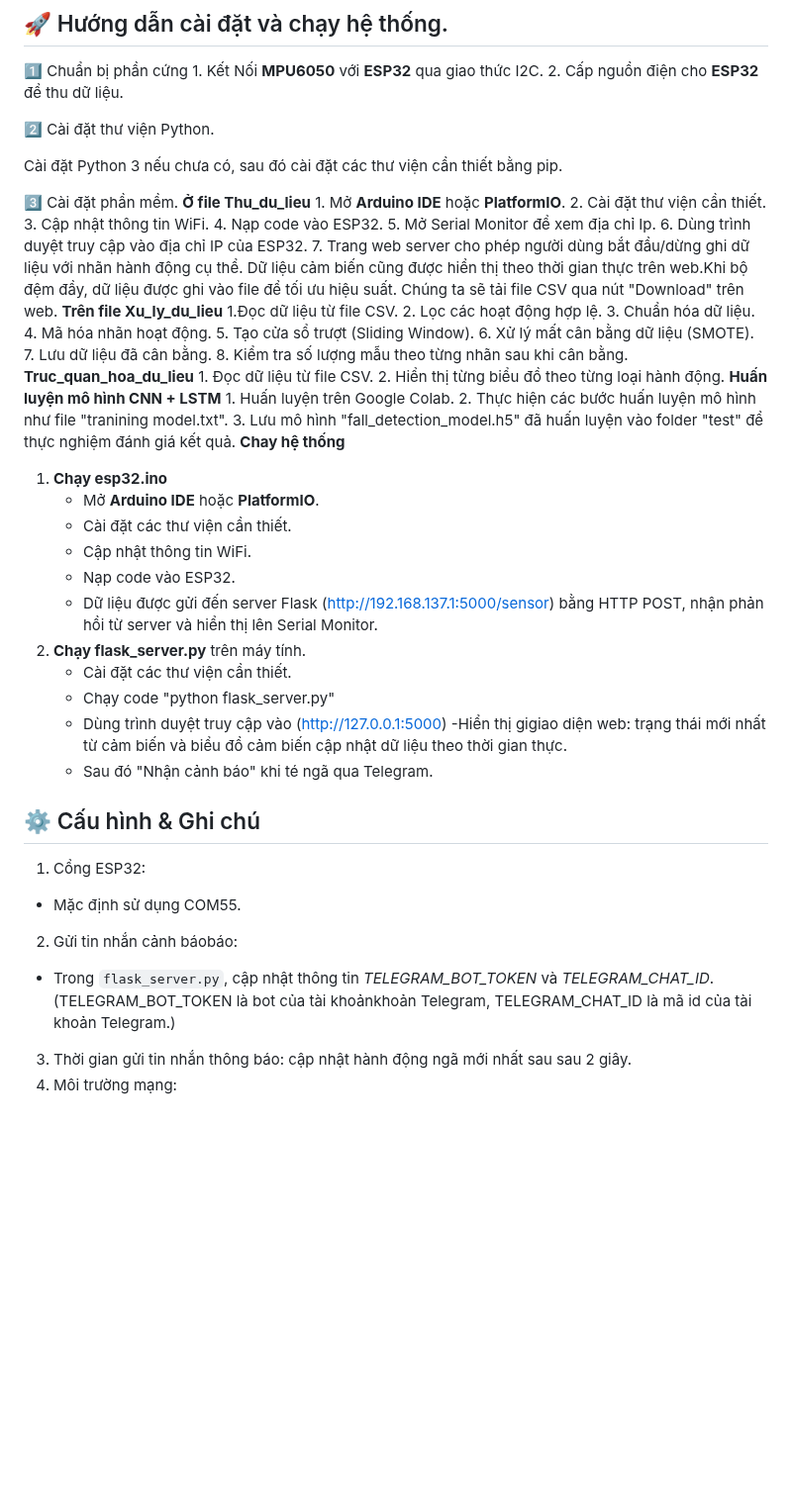
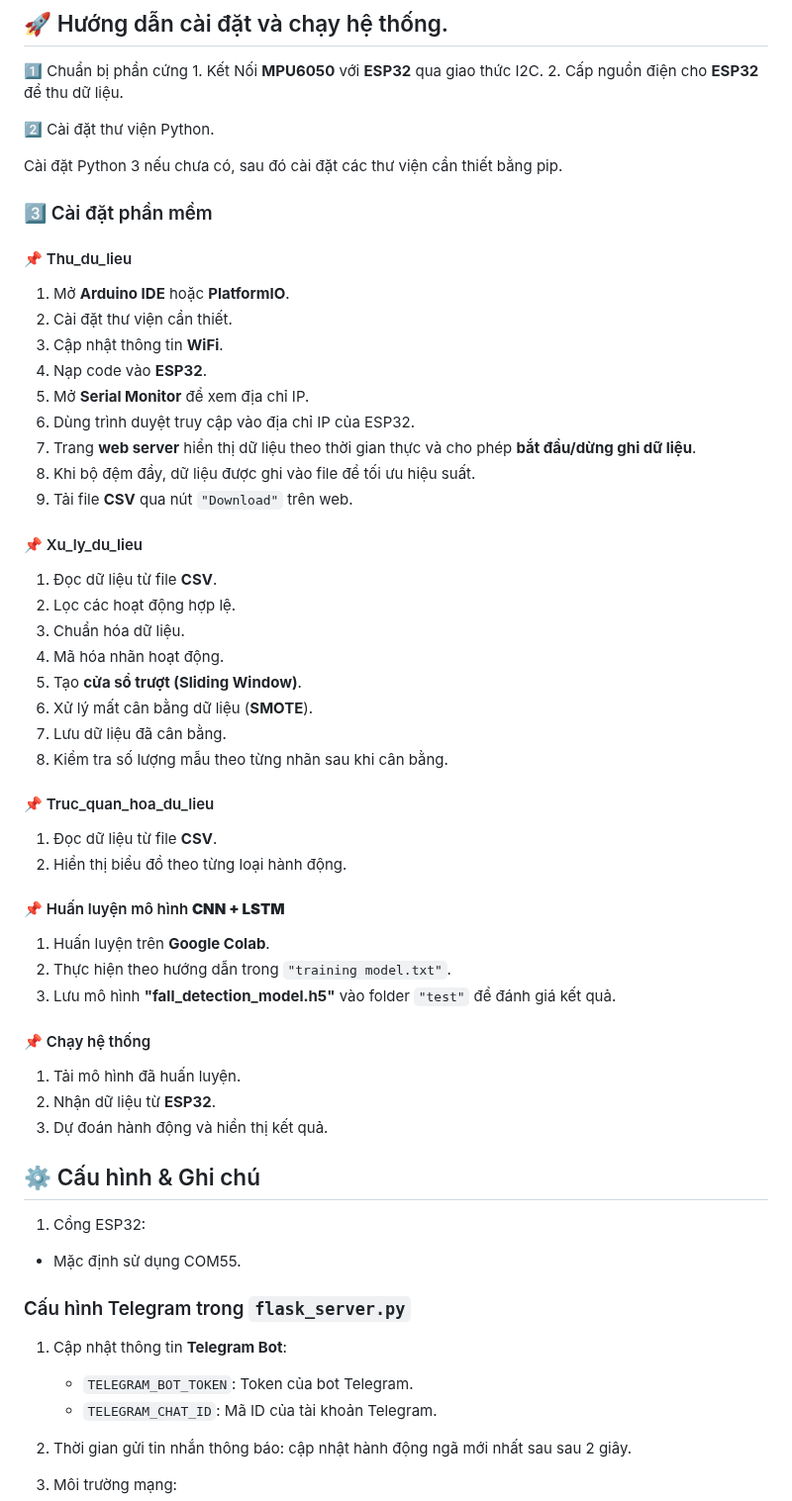
Before and after one commit to phamthihongngoc/phat-hien-te-nga, a Markdown page: README.md, the part around one of its changes. Shown at 99% size. GitHub-like rendering; blank space fills up the shorter version.

```diff
--- a/README.md
+++ b/README.md
@@ -141,51 +143,52 @@ Cài đặt các thư viện bằng lệnh:
 
 Cài đặt Python 3 nếu chưa có, sau đó cài đặt các thư viện cần thiết bằng pip.
 
-3️⃣ Cài đặt phần mềm.
-**Ở file Thu_du_lieu**
-    1. Mở **Arduino IDE** hoặc **PlatformIO**.
-    2. Cài đặt thư viện cần thiết.
-    3. Cập nhật thông tin WiFi.
-    4. Nạp code vào ESP32.
-    5. Mở Serial Monitor để xem địa chỉ Ip.
-    6. Dùng trình duyệt truy cập vào địa chỉ IP của ESP32.
-    7. Trang web server cho phép người dùng bắt đầu/dừng ghi dữ liệu với nhãn hành động cụ thể. Dữ liệu cảm biến cũng được hiển thị theo thời gian thực trên web.Khi bộ đệm đầy, dữ liệu được ghi vào file để tối ưu hiệu suất. Chúng ta sẽ tải file CSV qua nút "Download" trên web.
-**Trên file Xu_ly_du_lieu**
-    1.Đọc dữ liệu từ file CSV.
-    2. Lọc các hoạt động hợp lệ.
-    3. Chuẩn hóa dữ liệu.
-    4. Mã hóa nhãn hoạt động.
-    5. Tạo cửa sổ trượt (Sliding Window).
-    6. Xử lý mất cân bằng dữ liệu (SMOTE).
-    7. Lưu dữ liệu đã cân bằng.
-    8. Kiểm tra số lượng mẫu theo từng nhãn sau khi cân bằng.
-**Truc_quan_hoa_du_lieu**
-    1. Đọc dữ liệu từ file CSV.
-    2. Hiển thị từng biểu đồ theo từng loại hành động.
-**Huấn luyện mô hình CNN + LSTM**
-    1. Huấn luyện trên Google Colab.
-    2. Thực hiện các bước huấn luyện mô hình như file "tranining model.txt".
-    3. Lưu mô hình "fall_detection_model.h5" đã huấn luyện vào folder "test" để thực nghiệm đánh giá kết quả.
-**Chay hệ thống**
-1. **Chạy esp32.ino**
-    - Mở **Arduino IDE** hoặc **PlatformIO**.
-    - Cài đặt các thư viện cần thiết.
-    - Cập nhật thông tin WiFi.
-    - Nạp code vào ESP32.
-    - Dữ liệu được gửi đến server Flask (http://192.168.137.1:5000/sensor) bằng HTTP POST, nhận phản hồi từ server và hiển thị lên Serial Monitor.
-2. **Chạy flask_server.py** trên máy tính.
-    - Cài đặt các thư viện cần thiết.
-    - Chạy code "python flask_server.py"
-    - Dùng trình duyệt truy cập vào (http://127.0.0.1:5000)
-    -Hiển thị gigiao diện web: trạng thái mới nhất từ cảm biến và biểu đồ cảm biến cập nhật dữ liệu theo thời gian thực.
-    -  Sau đó "Nhận cảnh báo" khi té ngã qua Telegram.
+### 3️⃣ Cài đặt phần mềm
+
+#### 📌 Thu_du_lieu
+1. Mở **Arduino IDE** hoặc **PlatformIO**.
+2. Cài đặt thư viện cần thiết.
+3. Cập nhật thông tin **WiFi**.
+4. Nạp code vào **ESP32**.
+5. Mở **Serial Monitor** để xem địa chỉ IP.
+6. Dùng trình duyệt truy cập vào địa chỉ IP của ESP32.
+7. Trang **web server** hiển thị dữ liệu theo thời gian thực và cho phép **bắt đầu/dừng ghi dữ liệu**.
+8. Khi bộ đệm đầy, dữ liệu được ghi vào file để tối ưu hiệu suất.
+9. Tải file **CSV** qua nút `"Download"` trên web.
+
+#### 📌 Xu_ly_du_lieu
+1. Đọc dữ liệu từ file **CSV**.
+2. Lọc các hoạt động hợp lệ.
+3. Chuẩn hóa dữ liệu.
+4. Mã hóa nhãn hoạt động.
+5. Tạo **cửa sổ trượt (Sliding Window)**.
+6. Xử lý mất cân bằng dữ liệu (**SMOTE**).
+7. Lưu dữ liệu đã cân bằng.
+8. Kiểm tra số lượng mẫu theo từng nhãn sau khi cân bằng.
+
+#### 📌 Truc_quan_hoa_du_lieu
+1. Đọc dữ liệu từ file **CSV**.
+2. Hiển thị biểu đồ theo từng loại hành động.
+
+#### 📌 Huấn luyện mô hình **CNN + LSTM**
+1. Huấn luyện trên **Google Colab**.
+2. Thực hiện theo hướng dẫn trong `"training model.txt"`.
+3. Lưu mô hình **"fall_detection_model.h5"** vào folder `"test"` để đánh giá kết quả.
+
+#### 📌 Chạy hệ thống
+1. Tải mô hình đã huấn luyện.
+2. Nhận dữ liệu từ **ESP32**.
+3. Dự đoán hành động và hiển thị kết quả.
 
 ## ⚙️ Cấu hình & Ghi chú
 
 1. Cổng ESP32:
 - Mặc định sử dụng COM55.
-2. Gửi tin nhắn cảnh báobáo:
-- Trong `flask_server.py`, cập nhật thông tin *TELEGRAM_BOT_TOKEN* và *TELEGRAM_CHAT_ID*.(TELEGRAM_BOT_TOKEN là bot của tài khoảnkhoản Telegram, TELEGRAM_CHAT_ID là mã id của tài khoản Telegram.)
+### Cấu hình Telegram trong `flask_server.py`
+1. Cập nhật thông tin **Telegram Bot**:
+   - `TELEGRAM_BOT_TOKEN`: Token của bot Telegram.
+   - `TELEGRAM_CHAT_ID`: Mã ID của tài khoản Telegram.
+
 3. Thời gian gửi tin nhắn thông báo: cập nhật hành động ngã mới nhất sau sau 2 giây.
 4. Môi trường mạng:
 - Thiết bị esp32 cần kết nối cùng mạng với máy chủ.
```
Also changed, not shown: other parts of README.md (+6 -4 lines).
